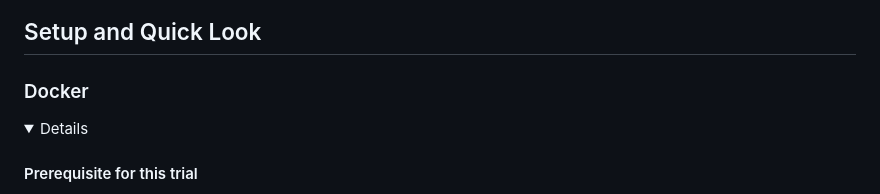
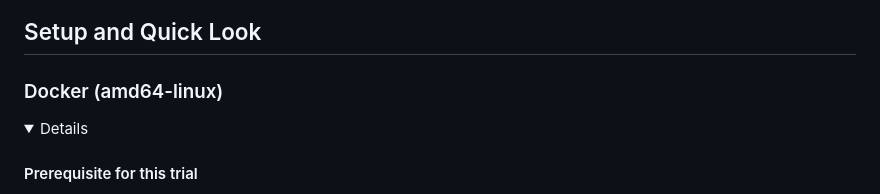
Before and after one commit to slowproj/slowdash, a Markdown page: README.md, the part around the change. GitHub-like rendering; folded sections open.

```diff
--- a/README.md
+++ b/README.md
@@ -20,7 +20,7 @@ SlowDash is a web tool for control and monitoring of concurrent systems (slow-co
 <img src="https://slowproj.github.io/slowdash/fig/Gallery-PlotDemo.png" width="70%">
 
 ## Setup and Quick Look
-### Docker
+### Docker (amd64-linux)
 <details>
 
 #### Prerequisite for this trial
```
